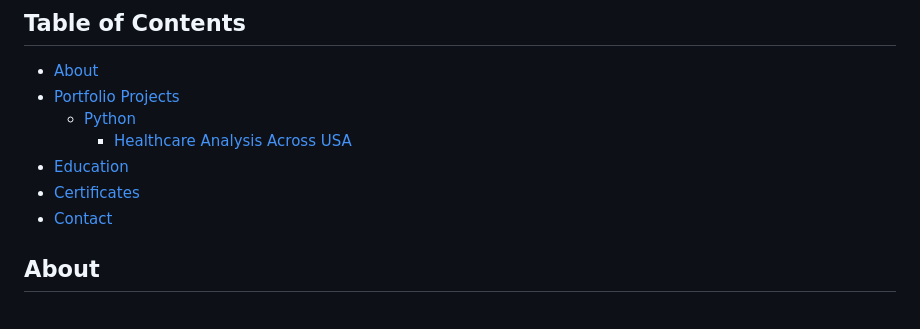
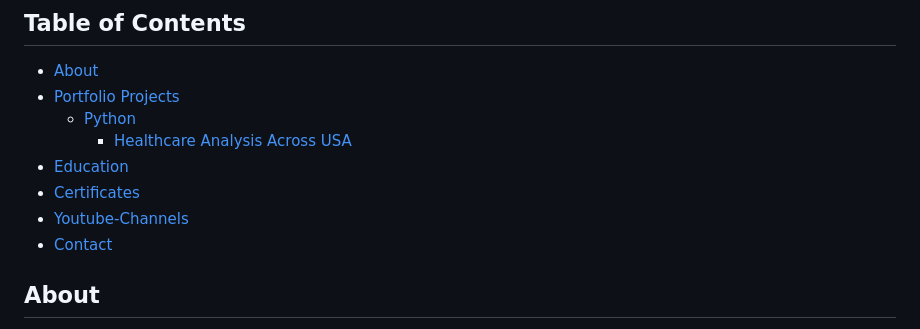
Before and after one commit to ssklpu912-glitch/Data-Science-Professional-summary, a Markdown page: README.md, the part around one of its changes. Rendered like a GitHub page.

```diff
--- a/README.md
+++ b/README.md
@@ -13,6 +13,7 @@ I have prepared the projects in this repository to showcase my skills in computi
     - [Healthcare Analysis Across USA](#healthcare-analysis-across-usa)
 - [Education](#education)
 - [Certificates](#certificates)
+- [Youtube-Channels](#channels)
 - [Contact](#contact)
 
 ## About
```
Also changed, not shown: other parts of README.md (+3 -0 lines).
